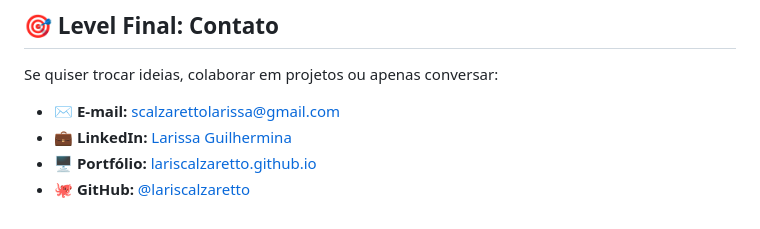
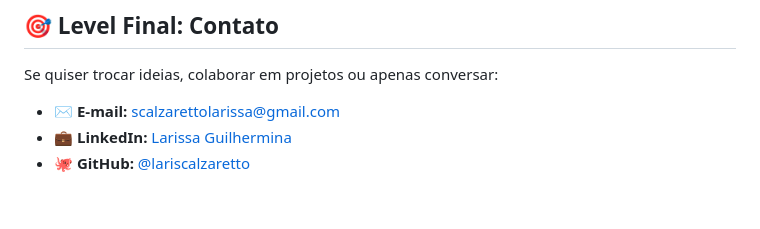
Before and after one commit to lariscalzaretto/lariscalzaretto, a Markdown page: README.md, the part around the change. Rendered like a GitHub page.

```diff
--- a/README.md
+++ b/README.md
@@ -131,5 +131,4 @@ Se quiser trocar ideias, colaborar em projetos ou apenas conversar:
 
 - ✉️ **E-mail:** [scalzarettolarissa@gmail.com](mailto:scalzarettolarissa@gmail.com)
 - 💼 **LinkedIn:** [Larissa Guilhermina](https://www.linkedin.com/in/larissa-guilhermina)
-- 🖥️ **Portfólio:** [lariscalzaretto.github.io](https://lariscalzaretto.github.io/lariscalzaretto)
 - 🐙 **GitHub:** [@lariscalzaretto](https://github.com/lariscalzaretto)
```
